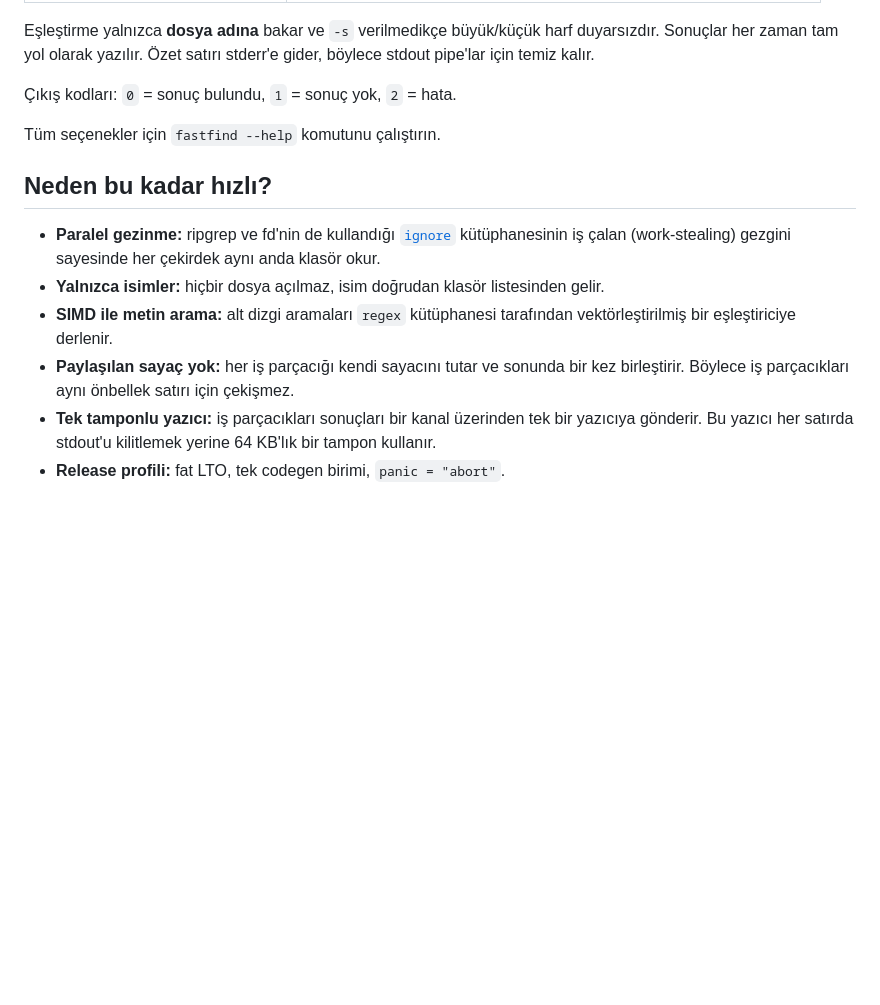
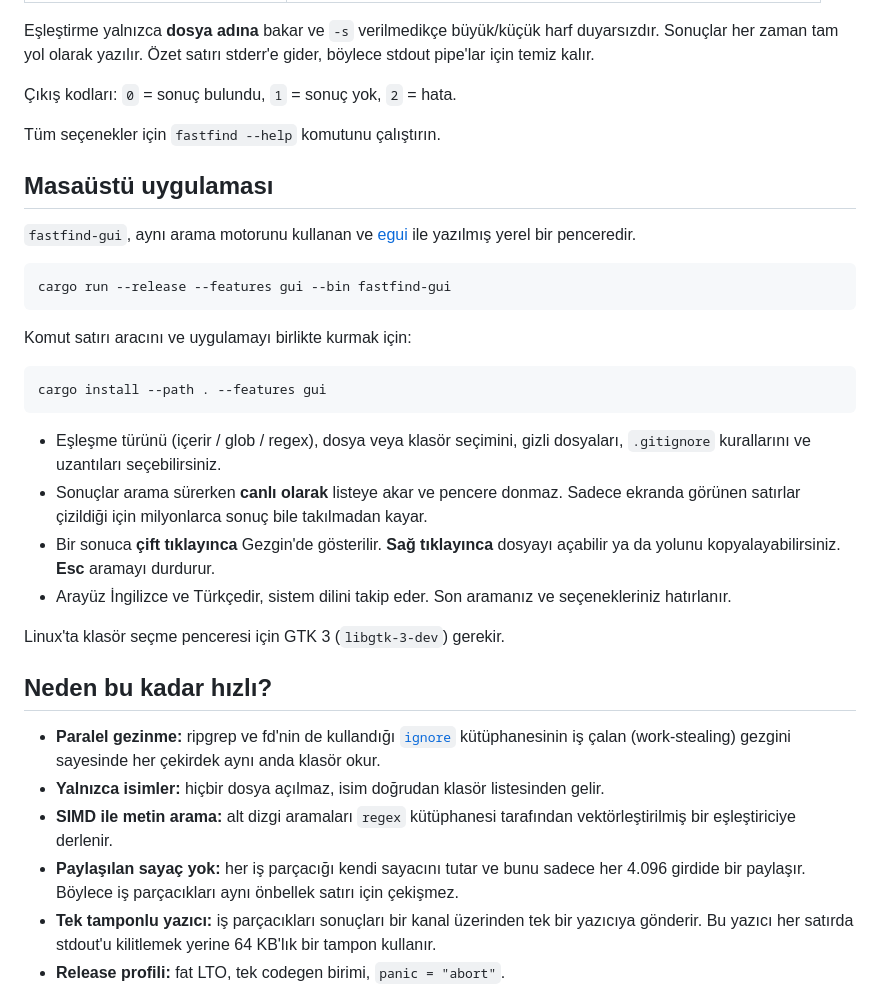
Before and after one commit to ismailkarakayax/fastfind, a Markdown page: README.tr.md, the part around one of its changes. GitHub-like rendering; blank space fills up the shorter version.

````diff
--- a/README.tr.md
+++ b/README.tr.md
@@ -77,6 +81,32 @@ gider, böylece stdout pipe'lar için temiz kalır.
 
 Tüm seçenekler için `fastfind --help` komutunu çalıştırın.
 
+## Masaüstü uygulaması
+
+`fastfind-gui`, aynı arama motorunu kullanan ve [egui](https://github.com/emilk/egui)
+ile yazılmış yerel bir penceredir.
+
+```bash
+cargo run --release --features gui --bin fastfind-gui
+```
+
+Komut satırı aracını ve uygulamayı birlikte kurmak için:
+
+```bash
+cargo install --path . --features gui
+```
+
+- Eşleşme türünü (içerir / glob / regex), dosya veya klasör seçimini, gizli
+  dosyaları, `.gitignore` kurallarını ve uzantıları seçebilirsiniz.
+- Sonuçlar arama sürerken **canlı olarak** listeye akar ve pencere donmaz.
+  Sadece ekranda görünen satırlar çizildiği için milyonlarca sonuç bile takılmadan kayar.
+- Bir sonuca **çift tıklayınca** Gezgin'de gösterilir. **Sağ tıklayınca** dosyayı
+  açabilir ya da yolunu kopyalayabilirsiniz. **Esc** aramayı durdurur.
+- Arayüz İngilizce ve Türkçedir, sistem dilini takip eder. Son aramanız ve
+  seçenekleriniz hatırlanır.
+
+Linux'ta klasör seçme penceresi için GTK 3 (`libgtk-3-dev`) gerekir.
+
 ## Neden bu kadar hızlı?
 
 - **Paralel gezinme:** ripgrep ve fd'nin de kullandığı [`ignore`](https://crates.io/crates/ignore)
@@ -84,8 +114,8 @@ Tüm seçenekler için `fastfind --help` komutunu çalıştırın.
 - **Yalnızca isimler:** hiçbir dosya açılmaz, isim doğrudan klasör listesinden gelir.
 - **SIMD ile metin arama:** alt dizgi aramaları `regex` kütüphanesi tarafından
   vektörleştirilmiş bir eşleştiriciye derlenir.
-- **Paylaşılan sayaç yok:** her iş parçacığı kendi sayacını tutar ve sonunda bir kez
-  birleştirir. Böylece iş parçacıkları aynı önbellek satırı için çekişmez.
+- **Paylaşılan sayaç yok:** her iş parçacığı kendi sayacını tutar ve bunu sadece her
+  4.096 girdide bir paylaşır. Böylece iş parçacıkları aynı önbellek satırı için çekişmez.
 - **Tek tamponlu yazıcı:** iş parçacıkları sonuçları bir kanal üzerinden tek bir yazıcıya
   gönderir. Bu yazıcı her satırda stdout'u kilitlemek yerine 64 KB'lık bir tampon kullanır.
 - **Release profili:** fat LTO, tek codegen birimi, `panic = "abort"`.
````
Also changed, not shown: other parts of README.tr.md (+4 -0 lines), README.md (+32 -2 lines), docs/screenshot.png (added), 12 other files.
